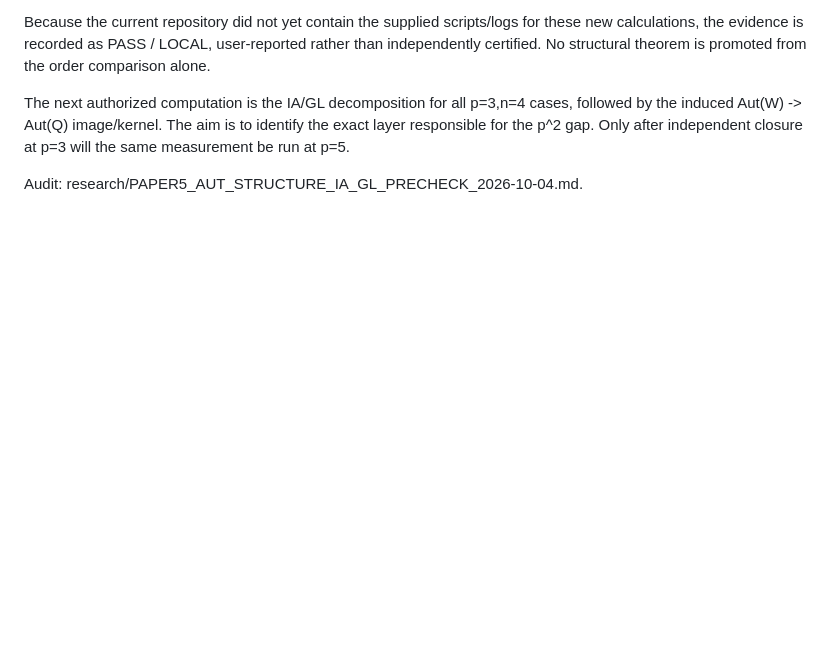
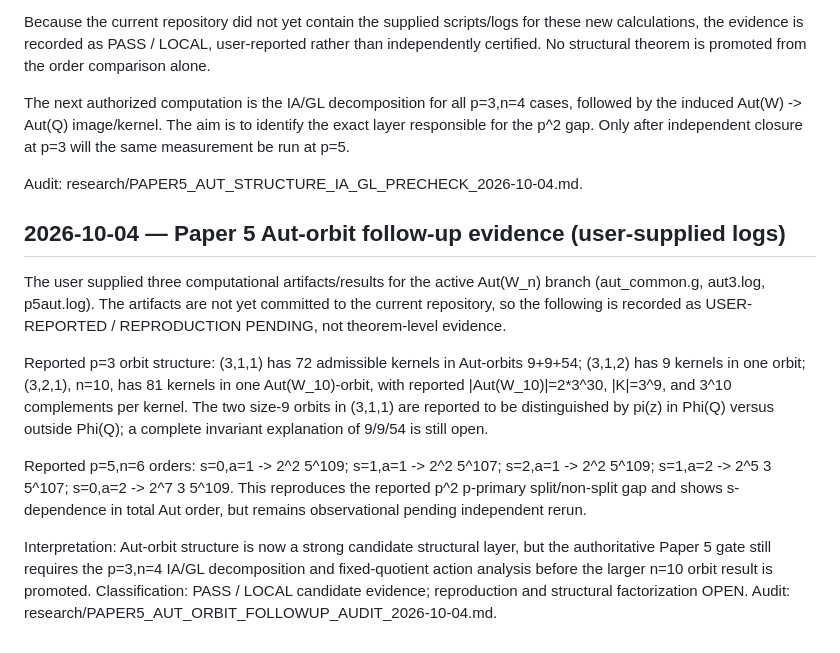
Before and after one commit to seocopy70/math_research, a Markdown page: research/00_RESEARCH_LOG.md, the part around the change. Drawn GitHub-style; blank space fills up the shorter version.

Commit message:
Record Paper 5 Aut-orbit follow-up evidence

```diff
--- a/research/00_RESEARCH_LOG.md
+++ b/research/00_RESEARCH_LOG.md
@@ -925,3 +925,14 @@ Because the current repository did not yet contain the supplied scripts/logs for
 The next authorized computation is the IA/GL decomposition for all p=3,n=4 cases, followed by the induced Aut(W) -> Aut(Q) image/kernel. The aim is to identify the exact layer responsible for the p^2 gap. Only after independent closure at p=3 will the same measurement be run at p=5.
 
 Audit: research/PAPER5_AUT_STRUCTURE_IA_GL_PRECHECK_2026-10-04.md.
+
+
+## 2026-10-04 — Paper 5 Aut-orbit follow-up evidence (user-supplied logs)
+
+The user supplied three computational artifacts/results for the active Aut(W_n) branch (aut_common.g, aut3.log, p5aut.log). The artifacts are not yet committed to the current repository, so the following is recorded as USER-REPORTED / REPRODUCTION PENDING, not theorem-level evidence.
+
+Reported p=3 orbit structure: (3,1,1) has 72 admissible kernels in Aut-orbits 9+9+54; (3,1,2) has 9 kernels in one orbit; (3,2,1), n=10, has 81 kernels in one Aut(W_10)-orbit, with reported |Aut(W_10)|=2*3^30, |K|=3^9, and 3^10 complements per kernel. The two size-9 orbits in (3,1,1) are reported to be distinguished by pi(z) in Phi(Q) versus outside Phi(Q); a complete invariant explanation of 9/9/54 is still open.
+
+Reported p=5,n=6 orders: s=0,a=1 -> 2^2 5^109; s=1,a=1 -> 2^2 5^107; s=2,a=1 -> 2^2 5^109; s=1,a=2 -> 2^5 3 5^107; s=0,a=2 -> 2^7 3 5^109. This reproduces the reported p^2 p-primary split/non-split gap and shows s-dependence in total Aut order, but remains observational pending independent rerun.
+
+Interpretation: Aut-orbit structure is now a strong candidate structural layer, but the authoritative Paper 5 gate still requires the p=3,n=4 IA/GL decomposition and fixed-quotient action analysis before the larger n=10 orbit result is promoted. Classification: PASS / LOCAL candidate evidence; reproduction and structural factorization OPEN. Audit: research/PAPER5_AUT_ORBIT_FOLLOWUP_AUDIT_2026-10-04.md.
```
